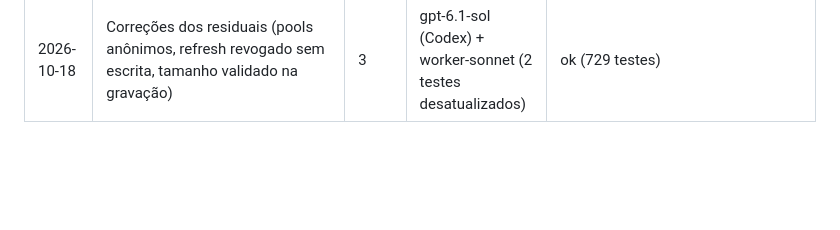
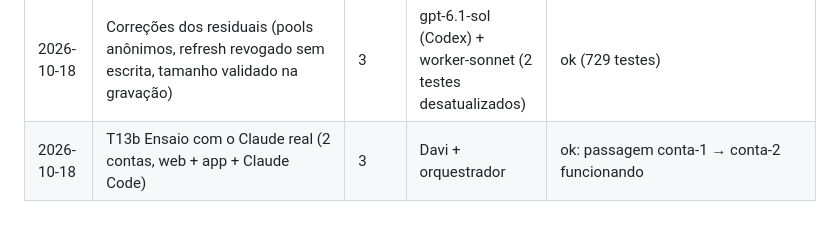
Before and after one commit to Batatonez/BatataSwap, a Markdown page: docs/DELEGATION_LOG.md, the part around the change. GitHub-like rendering; blank space fills up the shorter version.

```diff
--- a/docs/DELEGATION_LOG.md
+++ b/docs/DELEGATION_LOG.md
@@ -67,3 +67,4 @@ O orquestrador adiciona uma linha por tarefa. Serve para o Davi ver qual modelo
 | 2026-10-18 | T16 2ª passada (OpenAI) | 4 | gpt-6-astra (Codex) | não expor: 0 crítico, 3 importantes residuais (pool anônimo bloqueia OAuth; audit em replay de refresh revogado; contexto gravável mas ilegível); correções com gpt-6.1-sol |
 | 2026-10-18 | T16 2ª passada (Claude) | 4 | worker-opus | aprovar com correções: 0 crítico; confidencialidade/integridade ok para Funnel permanente; 3 importantes novos (N1 pool anônimo trava refresh; N2 Bearer lixo caro; N3 CLI imprime controle de terminal vindo de preferência), 6 sugestões; fila: brief 026 depois do 025 |
 | 2026-10-18 | Correções dos residuais (pools anônimos, refresh revogado sem escrita, tamanho validado na gravação) | 3 | gpt-6.1-sol (Codex) + worker-sonnet (2 testes desatualizados) | ok (729 testes) |
+| 2026-10-18 | T13b Ensaio com o Claude real (2 contas, web + app + Claude Code) | 3 | Davi + orquestrador | ok: passagem conta-1 → conta-2 funcionando |
```
Also changed, not shown: docs/DEPLOY.md (+13 -3 lines), docs/STATUS.md (+2 -1 lines).
